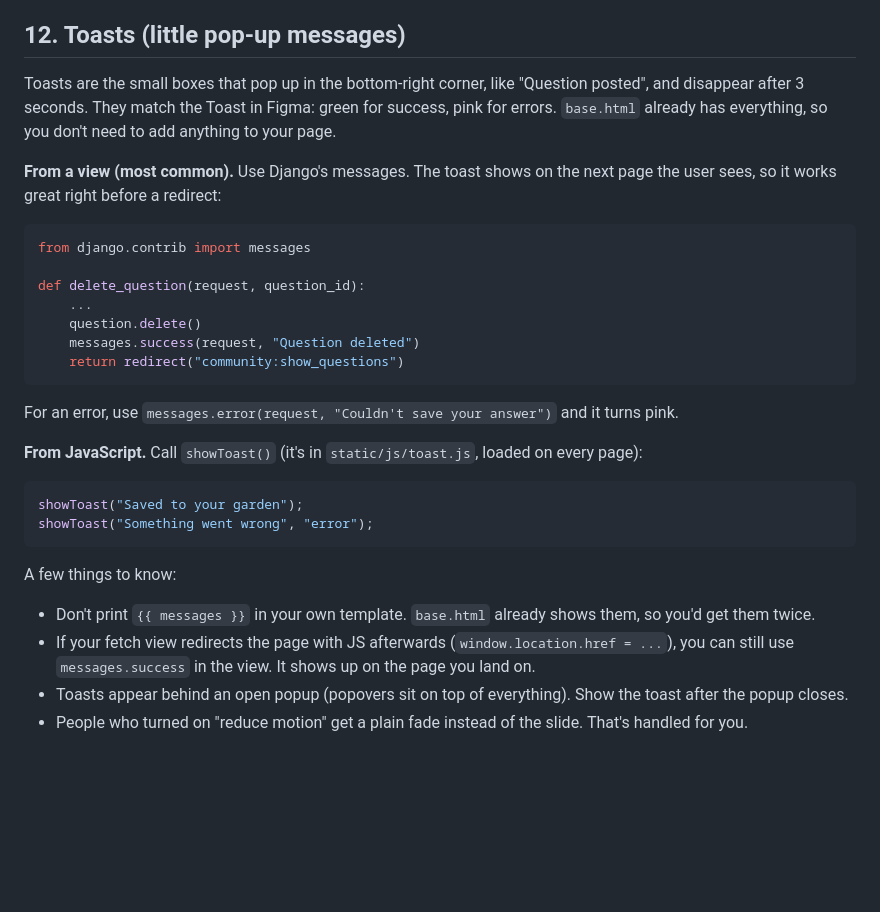
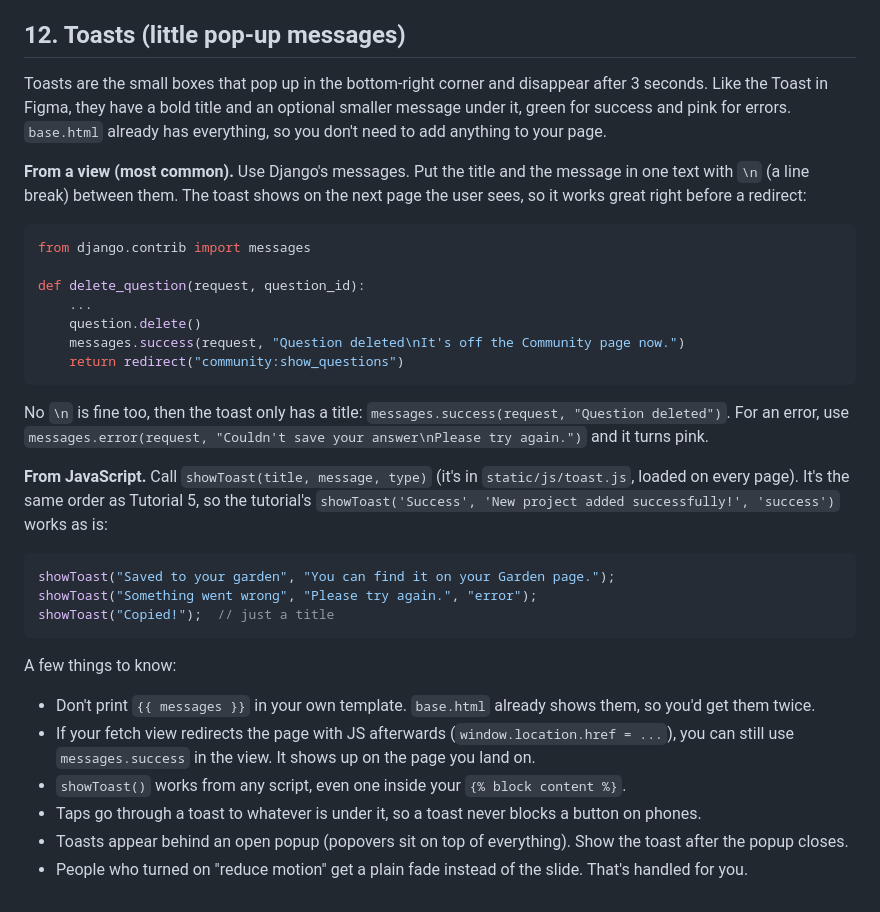
Before and after one commit to WilliamJesUI/Group-1-KKI, a Markdown page: docs/TEAM-GUIDE.md, the part around the change. GitHub-like rendering; blank space fills up the shorter version.

Commit message:
docs: update toast section for title and message

````diff
--- a/docs/TEAM-GUIDE.md
+++ b/docs/TEAM-GUIDE.md
@@ -210,9 +210,9 @@ For a full example of a fetch view and its JS, see `create_event_ajax` in `event
 
 ## 12. Toasts (little pop-up messages)
 
-Toasts are the small boxes that pop up in the bottom-right corner, like "Question posted", and disappear after 3 seconds. They match the Toast in Figma: green for success, pink for errors. `base.html` already has everything, so you don't need to add anything to your page.
+Toasts are the small boxes that pop up in the bottom-right corner and disappear after 3 seconds. Like the Toast in Figma, they have a bold title and an optional smaller message under it, green for success and pink for errors. `base.html` already has everything, so you don't need to add anything to your page.
 
-**From a view (most common).** Use Django's messages. The toast shows on the next page the user sees, so it works great right before a redirect:
+**From a view (most common).** Use Django's messages. Put the title and the message in one text with `\n` (a line break) between them. The toast shows on the next page the user sees, so it works great right before a redirect:
 
 ```python
 from django.contrib import messages
@@ -220,21 +220,24 @@ from django.contrib import messages
 def delete_question(request, question_id):
     ...
     question.delete()
-    messages.success(request, "Question deleted")
+    messages.success(request, "Question deleted\nIt's off the Community page now.")
     return redirect("community:show_questions")
 ```
 
-For an error, use `messages.error(request, "Couldn't save your answer")` and it turns pink.
+No `\n` is fine too, then the toast only has a title: `messages.success(request, "Question deleted")`. For an error, use `messages.error(request, "Couldn't save your answer\nPlease try again.")` and it turns pink.
 
-**From JavaScript.** Call `showToast()` (it's in `static/js/toast.js`, loaded on every page):
+**From JavaScript.** Call `showToast(title, message, type)` (it's in `static/js/toast.js`, loaded on every page). It's the same order as Tutorial 5, so the tutorial's `showToast('Success', 'New project added successfully!', 'success')` works as is:
 
 ```js
-showToast("Saved to your garden");
-showToast("Something went wrong", "error");
+showToast("Saved to your garden", "You can find it on your Garden page.");
+showToast("Something went wrong", "Please try again.", "error");
+showToast("Copied!");  // just a title
 ```
 
 A few things to know:
 - Don't print `{{ messages }}` in your own template. `base.html` already shows them, so you'd get them twice.
 - If your fetch view redirects the page with JS afterwards (`window.location.href = ...`), you can still use `messages.success` in the view. It shows up on the page you land on.
+- `showToast()` works from any script, even one inside your `{% block content %}`.
+- Taps go through a toast to whatever is under it, so a toast never blocks a button on phones.
 - Toasts appear behind an open popup (popovers sit on top of everything). Show the toast after the popup closes.
 - People who turned on "reduce motion" get a plain fade instead of the slide. That's handled for you.
````
